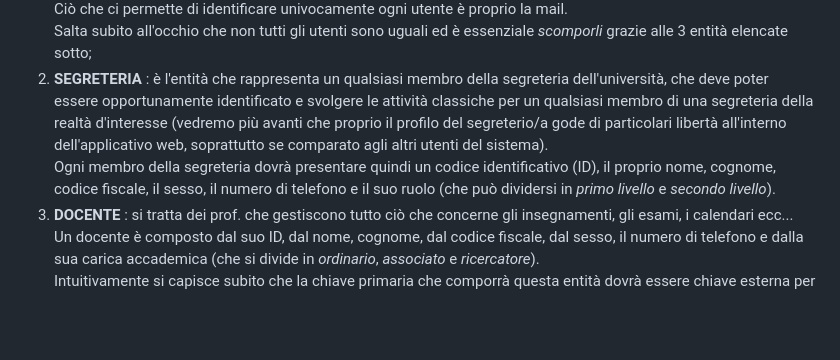
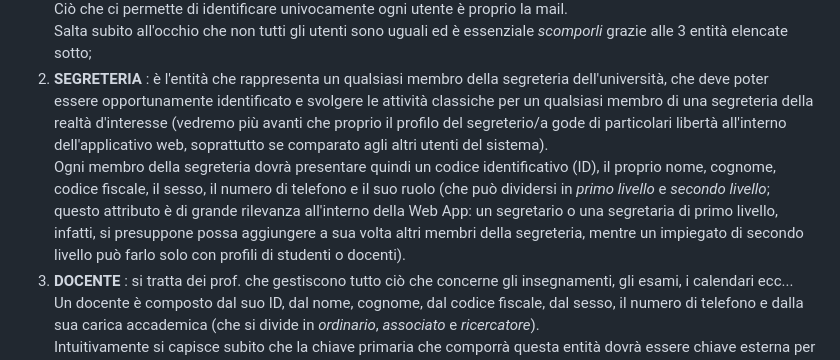
Before and after one commit to AndreaGalliano/BDLab-Project, a Markdown page: documentazione/documentazione.md, the part around the change. Drawn GitHub-style; blank space fills up the shorter version.

Commit message:
update documentation

```diff
--- a/documentazione/documentazione.md
+++ b/documentazione/documentazione.md
@@ -31,7 +31,7 @@ Partendo con ordine, la prima cosa che salta all'occhio è la necessità di real
 Ciò che ci permette di identificare univocamente ogni utente è proprio la mail.
 Salta subito all'occhio che non tutti gli utenti sono uguali ed è essenziale *scomporli* grazie alle 3 entità elencate sotto;
 2. **SEGRETERIA** : è l'entità che rappresenta un qualsiasi membro della segreteria dell'università, che deve poter essere opportunamente identificato e svolgere le attività classiche per un qualsiasi membro di una segreteria della realtà d'interesse (vedremo più avanti che proprio il profilo del segreterio/a gode di particolari libertà all'interno dell'applicativo web, soprattutto se comparato agli altri utenti del sistema).
-Ogni membro della segreteria dovrà presentare quindi un codice identificativo (ID), il proprio nome, cognome, codice fiscale, il sesso, il numero di telefono e il suo ruolo (che può dividersi in *primo livello* e *secondo livello*).
+Ogni membro della segreteria dovrà presentare quindi un codice identificativo (ID), il proprio nome, cognome, codice fiscale, il sesso, il numero di telefono e il suo ruolo (che può dividersi in *primo livello* e *secondo livello*; questo attributo è di grande rilevanza all'interno della Web App: un segretario o una segretaria di primo livello, infatti, si presuppone possa aggiungere a sua volta altri membri della segreteria, mentre un impiegato di secondo livello può farlo solo con profili di studenti o docenti).
 3. **DOCENTE** : si tratta dei prof. che gestiscono tutto ciò che concerne gli insegnamenti, gli esami, i calendari ecc...
 Un docente è composto dal suo ID, dal nome, cognome, dal codice fiscale, dal sesso, il numero di telefono e dalla sua carica accademica (che si divide in *ordinario*, *associato* e *ricercatore*).
 Intuitivamente si capisce subito che la chiave primaria che comporrà questa entità dovrà essere chiave esterna per tutte le altre relative alla gestione delle funzionalità del docente stesso.
```
